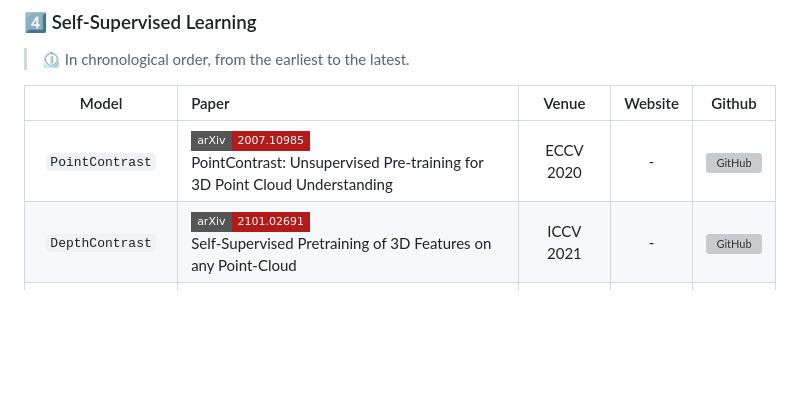
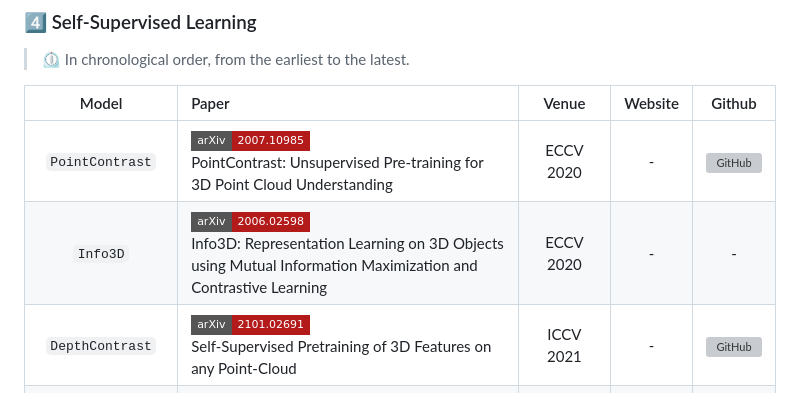
Before and after one commit to gustavosousass/awesome-3d-in-the-wild, a Markdown page: README.md, the part around the change. GitHub-like rendering; badges without logos; blank space fills up the shorter version; grey boxes are pictures that could not be loaded.

```diff
--- a/README.md
+++ b/README.md
@@ -261,6 +261,7 @@
 | Model | Paper | Venue | Website | Github |
 |:-:|:-|:-:|:-:|:-:|
 | `PointContrast` | [![arXiv](https://img.shields.io/badge/arXiv-2007.10985-b31b1b?style=flat-square&logo=arxiv)](https://arxiv.org/abs/2007.10985)<br>PointContrast: Unsupervised Pre-training for 3D Point Cloud Understanding | ECCV 2020 | - | [![GitHub](https://img.shields.io/github/stars/facebookresearch/PointContrast)](https://github.com/facebookresearch/PointContrast) |
+| `Info3D` | [![arXiv](https://img.shields.io/badge/arXiv-2006.02598-b31b1b?style=flat-square&logo=arxiv)](https://arxiv.org/abs/2006.02598)<br>Info3D: Representation Learning on 3D Objects using Mutual Information Maximization and Contrastive Learning | ECCV 2020 | - | - |
 | `DepthContrast` | [![arXiv](https://img.shields.io/badge/arXiv-2101.02691-b31b1b?style=flat-square&logo=arxiv)](https://arxiv.org/abs/2101.02691)<br>Self-Supervised Pretraining of 3D Features on any Point-Cloud | ICCV 2021 | - | [![GitHub](https://img.shields.io/github/stars/facebookresearch/DepthContrast)](https://github.com/facebookresearch/DepthContrast) |
 | `OcCo` | [![arXiv](https://img.shields.io/badge/arXiv-2010.01089-b31b1b?style=flat-square&logo=arxiv)](https://arxiv.org/abs/2010.01089)<br>Unsupervised Point Cloud Pre-training via Occlusion Completion | ICCV 2021 | - | [![GitHub](https://img.shields.io/github/stars/hansen7/OcCo)](https://github.com/hansen7/OcCo) |
 | `STRL` | [![arXiv](https://img.shields.io/badge/arXiv-2109.00179-b31b1b?style=flat-square&logo=arxiv)](https://arxiv.org/abs/2109.00179)<br>Spatio-temporal Self-Supervised Representation Learning for 3D Point Clouds | ICCV 2021 | - | [![GitHub](https://img.shields.io/github/stars/yichen928/STRL)](https://github.com/yichen928/STRL) |
```
